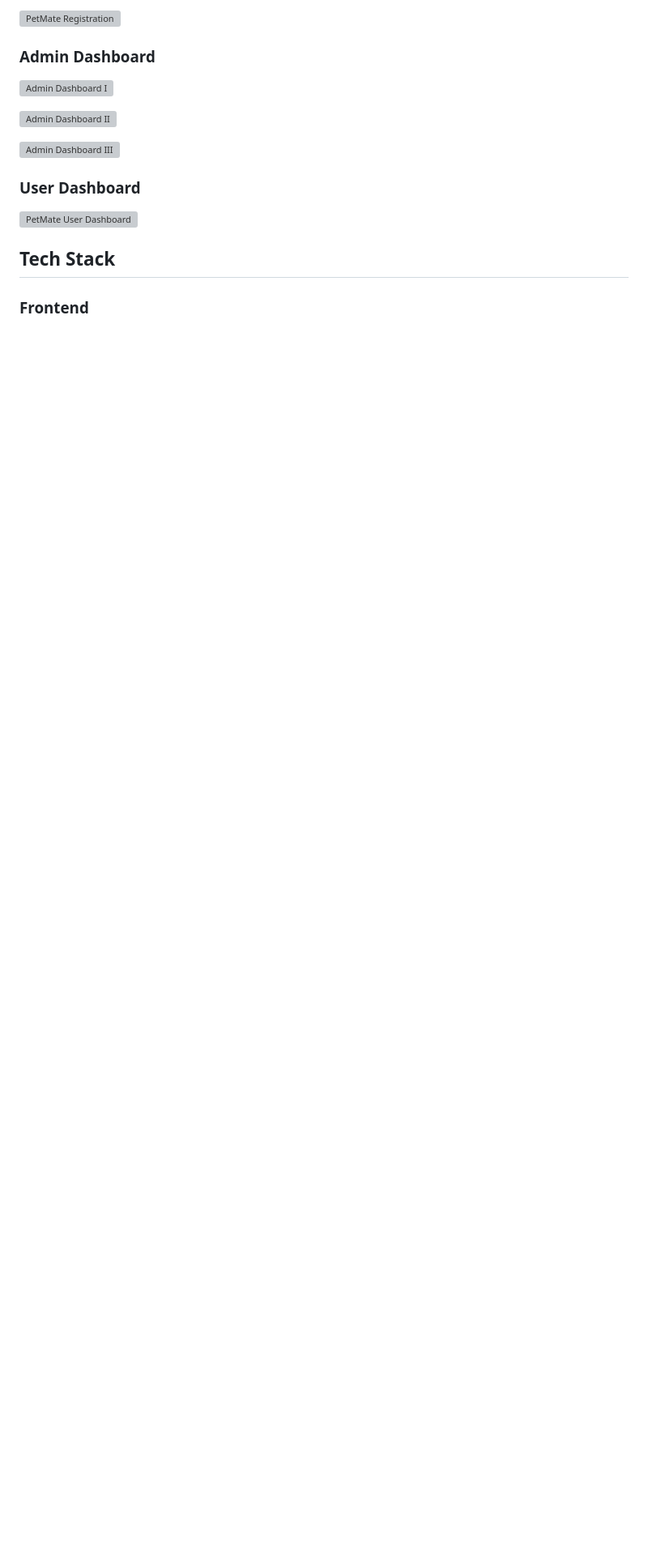
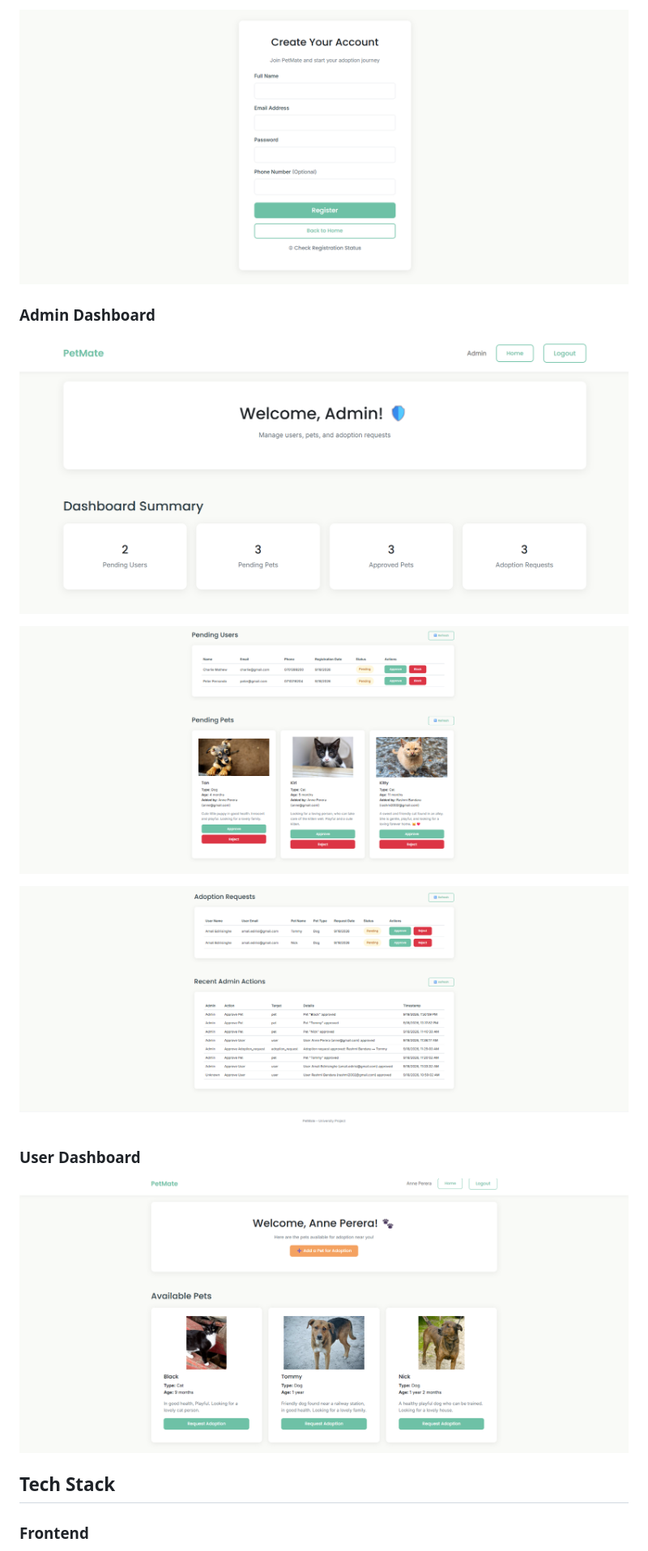
Before and after one commit to amaliedirisinghe/PetMate-Pet_Adoption_Platform, a Markdown page: README.md, the part around one of its changes. Shown at 81% size. Rendered like a GitHub page; blank space fills up the shorter version; grey boxes are pictures that could not be loaded.

```diff
--- a/README.md
+++ b/README.md
@@ -57,17 +57,19 @@ The system includes user registration and approval, authentication, pet submissi
 
-![PetMate Registration](screenshots/Registration.png)
+![PetMate Registration](Screenshots/5.%20Registration.png)
 
 ### Admin Dashboard
 
-![Admin Dashboard I](screenshots/Admin%20Dashboard%20I.png)
+![Admin Dashboard I](Screenshots/6.%20Admin%20Dashboard%20I.png)
 
-![Admin Dashboard II](screenshots/Admin%20Dashboard%20II.png)
+![Admin Dashboard II](Screenshots/7.%20Admin%20Dashboard%20II.png)
 
-![Admin Dashboard III](screenshots/Admin%20Dashboard%20III.png)
+![Admin Dashboard III](Screenshots/8.%20Admin%20Dashboard%20III.png)
 
 ### User Dashboard
 
-![PetMate User Dashboard](screenshots/User%20Dashboard.png)
+![PetMate User Dashboard](Screenshots/9.%20User%20Dashboard.png)
+
+
 
 ## Tech Stack
 
```
Also changed, not shown: other parts of README.md (+4 -4 lines).
